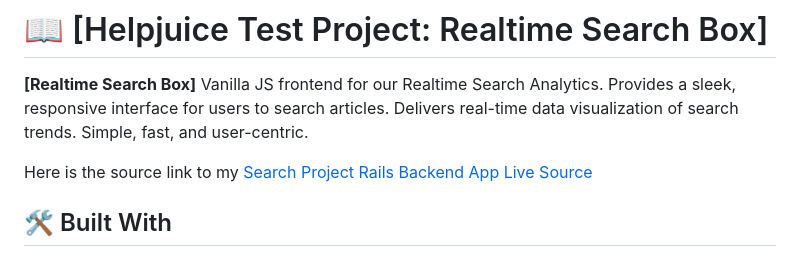
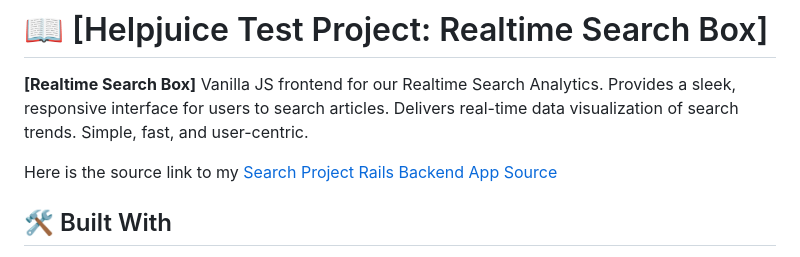
Before and after one commit to JuanDBta/search-project-frontend-vanillajs, a Markdown page: README.md, the part around the change. GitHub-like rendering.

```diff
--- a/README.md
+++ b/README.md
@@ -31,7 +31,7 @@
 
 **[Realtime Search Box]** Vanilla JS frontend for our Realtime Search Analytics. Provides a sleek, responsive interface for users to search articles. Delivers real-time data visualization of search trends. Simple, fast, and user-centric.
 
-Here is the source link to my [Search Project Rails Backend App Live Source](https://github.com/JuanDBta/search-project-backend-rails)
+Here is the source link to my [Search Project Rails Backend App Source](https://github.com/JuanDBta/search-project-backend-rails)
 
 
 ## 🛠 Built With <a name="built-with"></a>
```
